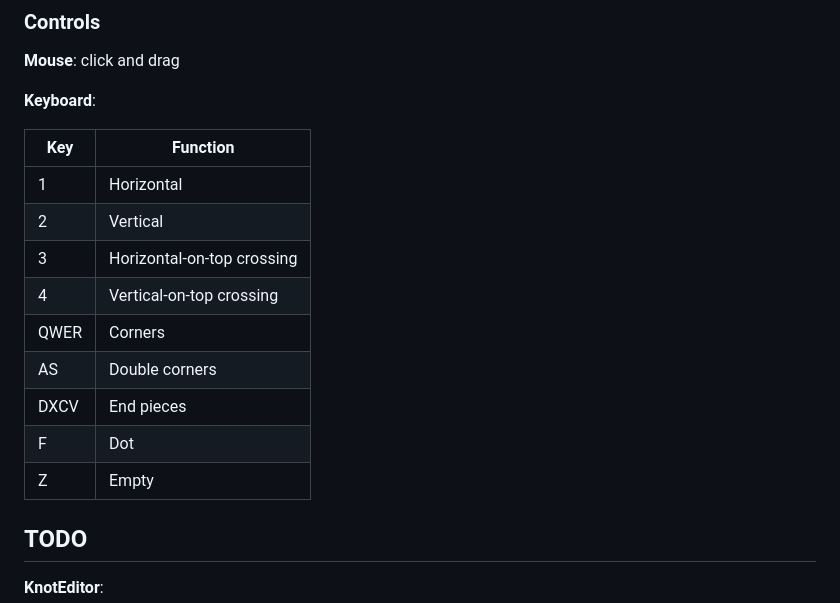
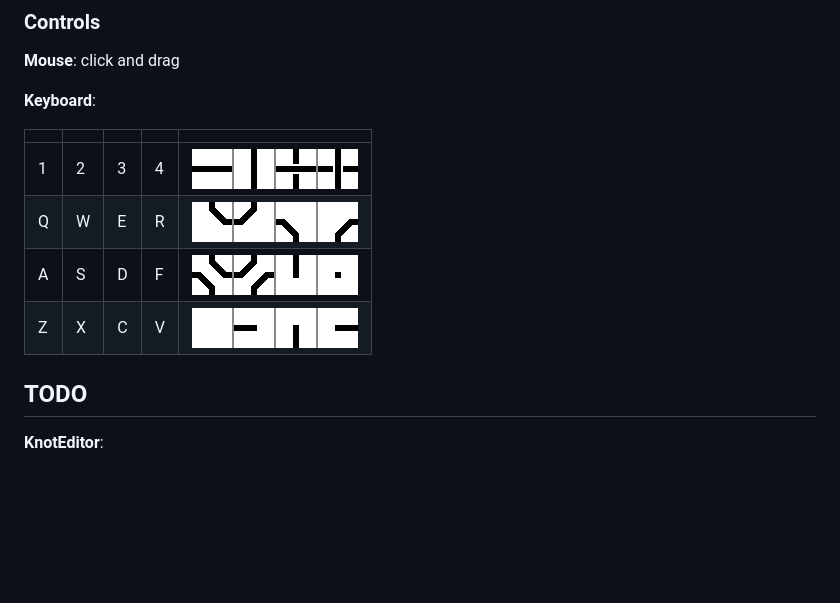
Before and after one commit to ElijahTyler/Knot-Science, a Markdown page: README.md, the part around the change. GitHub-like rendering; pictures changed too: assets/keyboard_guide_row1.png (added), assets/keyboard_guide_row2.png (added), assets/keyboard_guide_row3.png (added); blank space fills up the shorter version.

Commit message:
clean up README

```diff
--- a/README.md
+++ b/README.md
@@ -12,7 +12,7 @@ The fun part! You get to draw out your knots. KnotSolver will run properly iff y
 
 **Keyboard**:
 
-| Key | Function |
+<!-- | Key | Function |
 | --- | --- |
 | 1 | Horizontal |
 | 2 | Vertical |
@@ -22,7 +22,16 @@ The fun part! You get to draw out your knots. KnotSolver will run properly iff y
 | AS | Double corners |
 | DXCV | End pieces |
 | F | Dot |
-| Z | Empty |
+| Z | Empty | -->
+
+| | | | | |
+| --- | --- | --- | --- | --- |
+| 1 | 2 | 3 | 4 | ![Keyboard guide](assets/keyboard_guide_row1.png) |
+| Q | W | E | R | ![Keyboard guide](assets/keyboard_guide_row2.png) |
+| A | S | D | F | ![Keyboard guide](assets/keyboard_guide_row3.png) |
+| Z | X | C | V | ![Keyboard guide](assets/keyboard_guide_row4.png) |
+
+<!-- ![Keyboard guide](assets/keyboard_guide.png) -->
 
 ## TODO
 
```
Also changed, not shown: assets/keyboard_guide (copy).png (added), assets/keyboard_guide.png (added).
